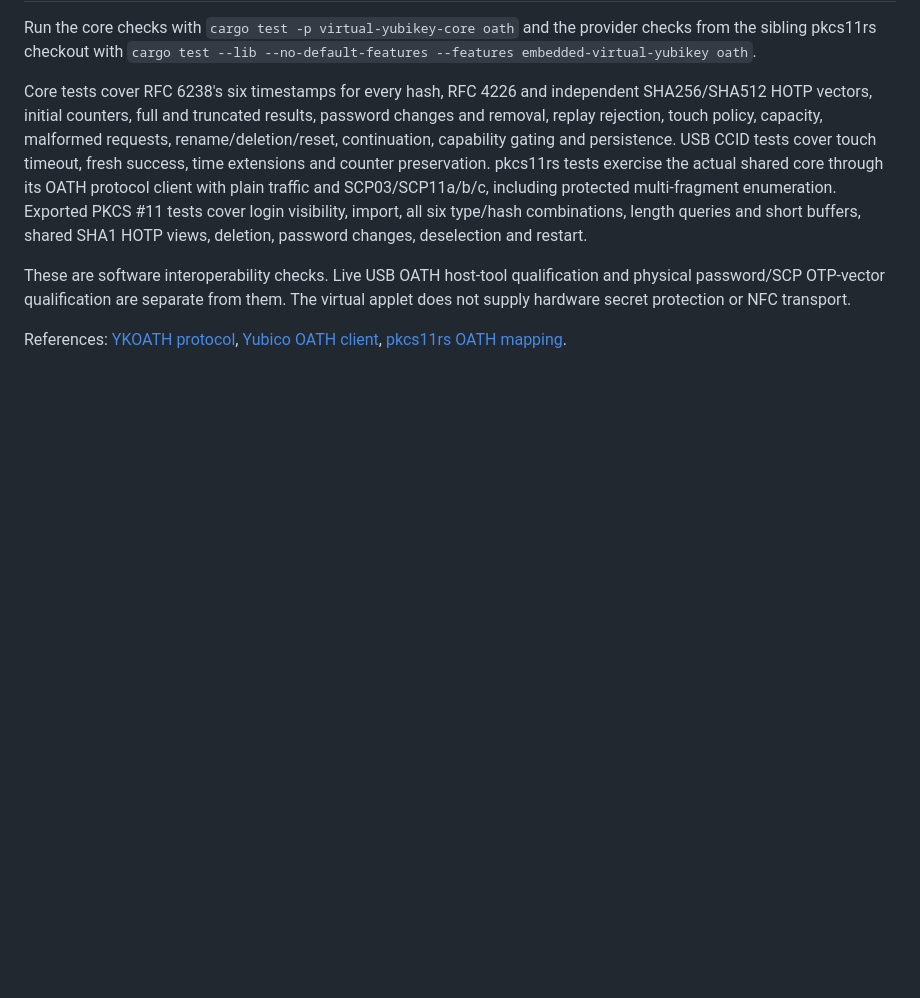
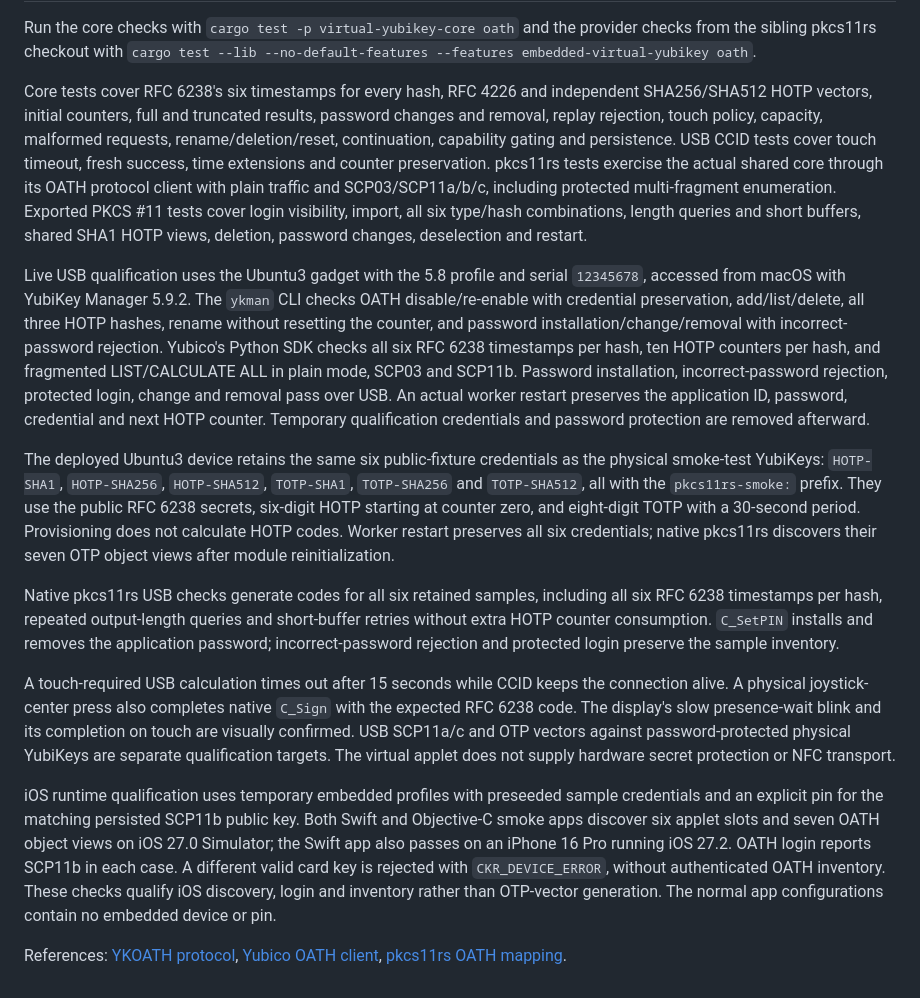
Before and after one commit to qpernil/virtual-yubikey, a Markdown page: docs/oath.md, the part around the change. Rendered like a GitHub page; blank space fills up the shorter version.

Commit message:
Document USB, touch, SCP11b and iOS qualification

```diff
--- a/docs/oath.md
+++ b/docs/oath.md
@@ -88,9 +88,47 @@ multi-fragment enumeration. Exported PKCS #11 tests cover login visibility,
 import, all six type/hash combinations, length queries and short buffers,
 shared SHA1 HOTP views, deletion, password changes, deselection and restart.
 
-These are software interoperability checks. Live USB OATH host-tool qualification
-and physical password/SCP OTP-vector qualification are separate from them. The
-virtual applet does not supply hardware secret protection or NFC transport.
+Live USB qualification uses the Ubuntu3 gadget with the 5.8 profile and serial
+`12345678`, accessed from macOS with YubiKey Manager 5.9.2. The `ykman` CLI
+checks OATH disable/re-enable with credential preservation, add/list/delete, all
+three HOTP hashes, rename without resetting the counter, and password
+installation/change/removal with incorrect-password rejection. Yubico's Python SDK
+checks all six RFC 6238 timestamps per hash, ten HOTP counters per hash, and
+fragmented LIST/CALCULATE ALL in plain mode, SCP03 and SCP11b. Password installation, incorrect-password
+rejection, protected login, change and removal pass over USB. An actual worker
+restart preserves the application ID, password, credential and next HOTP counter.
+Temporary qualification credentials and password protection are removed afterward.
+
+The deployed Ubuntu3 device retains the same six public-fixture credentials as
+the physical smoke-test YubiKeys: `HOTP-SHA1`, `HOTP-SHA256`, `HOTP-SHA512`,
+`TOTP-SHA1`, `TOTP-SHA256` and `TOTP-SHA512`, all with the `pkcs11rs-smoke:`
+prefix. They use the public RFC 6238 secrets, six-digit HOTP starting at counter
+zero, and eight-digit TOTP with a 30-second period. Provisioning
+does not calculate HOTP codes. Worker restart preserves all six credentials;
+native pkcs11rs discovers their seven OTP object views after module
+reinitialization.
+
+Native pkcs11rs USB checks generate codes for all six retained samples, including
+all six RFC 6238 timestamps per hash, repeated output-length queries and
+short-buffer retries without extra HOTP counter consumption. `C_SetPIN` installs
+and removes the application password; incorrect-password rejection and protected
+login preserve the sample inventory.
+
+A touch-required USB calculation times out after 15 seconds while CCID keeps the
+connection alive. A physical joystick-center press also completes native
+`C_Sign` with the expected RFC 6238 code. The display's slow presence-wait blink
+and its completion on touch are visually confirmed. USB SCP11a/c and OTP vectors
+against password-protected physical YubiKeys are separate qualification targets.
+The virtual applet does not supply hardware secret protection or NFC transport.
+
+iOS runtime qualification uses temporary embedded profiles with preseeded sample
+credentials and an explicit pin for the matching persisted SCP11b public key.
+Both Swift and Objective-C smoke apps discover six applet slots and seven OATH
+object views on iOS 27.0 Simulator; the Swift app also passes on an iPhone 16 Pro
+running iOS 27.2. OATH login reports SCP11b in each case. A different valid card
+key is rejected with `CKR_DEVICE_ERROR`, without authenticated OATH inventory.
+These checks qualify iOS discovery, login and inventory rather than OTP-vector
+generation. The normal app configurations contain no embedded device or pin.
 
 References: [YKOATH protocol](https://developers.yubico.com/OATH/YKOATH_Protocol.html),
 [Yubico OATH client](https://developers.yubico.com/yubikey-manager/API_Documentation/_modules/yubikit/oath.html),
```
Also changed, not shown: docs/globalplatform-secure-messaging.md (+8 -0 lines), docs/management.md (+13 -3 lines).
